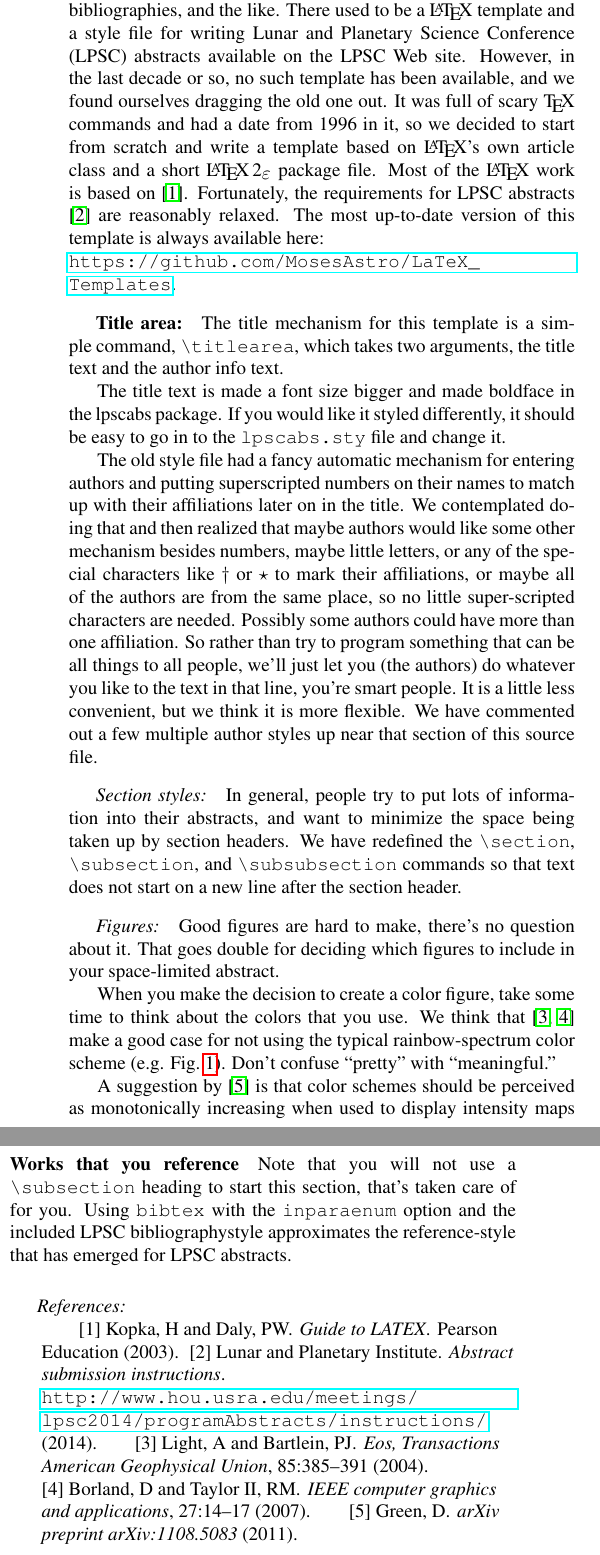
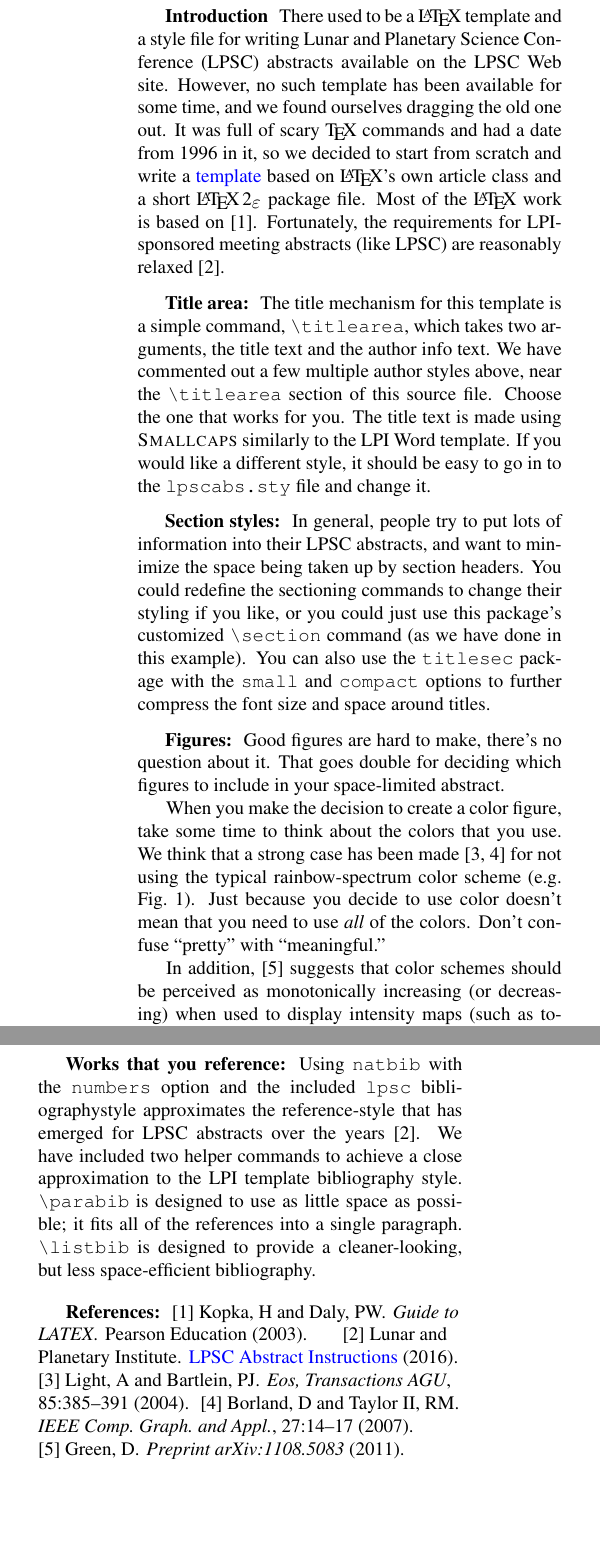
Before and after one commit to MosesAstro/LaTeX_Templates, a LaTeX document (LPSCAbstractLaTeXTemplate/LPSCAbstractTemplate.tex, which reads LPSCAbstractLaTeXTemplate/templatebibliography.bib): two parts of the columns of pages 1 and 2 of 2, joined at a grey line, cut so that both start at the same text, the shorter picture padded with empty space. Compiled offline with pdfLaTeX.

Commit message:
Major changes
I rewrote much of the template and style file to better update this to
match the LPSC Word template, at least in superficial appearance. The
underpinnings are still obviously LaTeX…. ;)

```diff
--- a/LPSCAbstractLaTeXTemplate/LPSCAbstractTemplate.tex
+++ b/LPSCAbstractLaTeXTemplate/LPSCAbstractTemplate.tex
@@ -59,48 +77,46 @@ $Astrogeology Science Center, U.S. Geological Survey, Flagstaff, AZ 86001 (moses
 %
 % \titlearea{Using \LaTeX\ to write an LPSC Abstract.}{Ross A. Beyer$^{1,2}$, John Q. Public$^{a}$, and Jane Doe$^{\dag}$, $^1$Carl Sagan Center at the SETI Institute, $^2$NASA Ames Research Center, MS 245-3, Moffett Field, CA, USA (Ross.A.Beyer@nasa.gov), $^{a}$123 Sesame Street, New York NY, USA, $^{\dag}$890 Somewhere, ID, USA}
 
-% The LPI no longer recommends using a running title.
-% % If your abstract is two pages long, type your running head in the argument
-% % below:
-% \runningtitle{\LaTeX\ and the LPSC Abstract, R. A. Beyer and M. P. Milazzo}
+% Uncomment \usepackage{balance} above to use this:
+\balance
 
-% Uncomment \usepackage{balance} above to use this:
-\balance{}
+\vspace{4cm}
+\section*{Introduction}
+There used to be a \LaTeX\ template and a style file for writing
+Lunar and Planetary Science Conference (LPSC) abstracts available
+on the LPSC Web site.  However, no such template has been available
+for some time, and we found ourselves dragging the old one out.  It
+was full of scary \TeX\ commands and had a date from 1996 in it,
+so we decided to start from scratch and write a
+\href{https://github.com/MosesAstro/LaTeX_Templates/tree/master/LPSCAbstractLaTeXTemplate}{template} based
+on \LaTeX's own article class and a short \LaTeXe\ package file.
+Most of the \LaTeX\ work is based on \cite{kopka2003guide}. Fortunately, the
+requirements for LPI-sponsored meeting abstracts (like LPSC)
+are reasonably relaxed \citep{LPSC}.
 
+\section*{Title area:}
 
-% Using one sentence per line for github tracking purposes.
-\subsection*{\hspace{0.5cm}Introduction:} This template is created to help those who use \LaTeX\ write LPSC abstracts with half-way decent figures, bibliographies,
-and the like.
-There used to be a \LaTeX\ template and a style file for writing Lunar and Planetary Science Conference (LPSC) abstracts available
-on the LPSC Web site.
-However, in the last decade or so, no such template has been available, and we found ourselves dragging the old one out.
-It was full of scary \TeX\ commands and had a date from 1996 in it, so we decided to start from scratch and write a template based on \LaTeX's own article class and a short \LaTeXe\ package file.
-Most of the \LaTeX\ work is based on \citep{kopka2003guide}.
-Fortunately, the requirements for LPSC abstracts \citep{LPSC} are reasonably relaxed.
-The most up-to-date version of this template is always available here:\\
-\url{https://github.com/MosesAstro/LaTeX_Templates}.
+The title mechanism for this template is a simple command,
+\verb=\titlearea=, which takes two arguments, the title text and the
+author info text. We have commented out a few multiple author styles above,
+near the \verb=\titlearea= section of this source file. Choose the
+one that works for you. The title text is made using {\sc Smallcaps} similarly to the LPI Word
+template.  If you would like a different style, it should be easy to go in to
+the \texttt{lpscabs.sty} file and change it.
 
-\subsection*{\hspace{0.5cm}Title area:}
-The title mechanism for this template is a simple command, \verb=\titlearea=, which takes two arguments, the title text and the author info text.
+\section*{Section styles:}
 
-The title text is made a font size bigger and made boldface in the lpscabs package.
-If you would like it styled differently, it should be easy to go in to the \texttt{lpscabs.sty} file and change it.
+In general, people try to put lots of information into their LPSC
+abstracts, and want to minimize the space being taken up by section
+headers.  You could redefine the sectioning commands to change their
+styling if you like, or you could just use this package's customized
+\verb=\section= command (as we have done in this example).
+You can also use the \texttt{titlesec} package with the \texttt{small}
+and \texttt{compact} options to further compress the font size and
+space around titles.
 
-The old style file had a fancy automatic mechanism for entering authors and putting superscripted numbers on their names to match up with their affiliations later on in the title.
-We contemplated doing that and then realized that maybe authors would like some other mechanism besides numbers, maybe little letters, or any of the special characters like $\dag$ or $\star$ to mark their affiliations, or maybe all of the authors are from the same place, so no little super-scripted characters are needed.
-Possibly some authors could have more than one affiliation.
-So rather than try to program something that can be all things to all people, we'll just let you (the authors) do whatever you like to the text in that line, you're smart people.
-It is a little less convenient, but we think it is more flexible.
-We have commented out a few multiple author styles up near that section of this source file.
-
-\subsubsection*{\hspace{0.5cm}Section styles:}
-In general, people try to put lots of information into their abstracts, and want to minimize the space being taken up by section headers.
-We have redefined the \verb=\section=, \verb=\subsection=, and \verb=\subsubsection= commands so that text does not start on a new line after the section header.
-
-\subsubsection*{\hspace{0.5cm}Figures:}
+\section*{Figures:}
 
 \begin{figure}[b]
 \begin{center}
 \includegraphics[width=\columnwidth]{lb_fig1.png}
-\caption{\label{color_scales}
-    This is Figure 1 from \citep{light2004end}.
@@ -113,9 +132,12 @@ That goes double for deciding which figures to include in your space-limited abs
 
-When you make the decision to create a color figure, take some time to think about the colors that you use.
-We think that \citep{light2004end, borland2007rainbow} make a good case for not using the typical rainbow-spectrum color scheme (e.g. Fig.~\ref{color_scales}).
-Don't confuse ``pretty'' with ``meaningful.''
+When you make the decision to create a color figure, take some time
+to think about the colors that you use.  We think that a  strong case has
+been made \citep{light2004end,borland2007rainbow} for not using the
+typical rainbow-spectrum color scheme (e.g. Fig.~\ref{color_scales}).
+Just because you decide to use color doesn't mean that you need to
+use \emph{all} of the colors.  Don't confuse ``pretty'' with
+``meaningful.''
 
-A suggestion by \citep{green2011colour} is that color schemes should be perceived as monotonically increasing when used to display intensity maps of various sorts (such as topography, etc.).
-This generally does not happen with most rainbow color schemes.
-A monotonically increasing color scheme also does its job whether printed in color or grayscale.
-See Fig.~\ref{SaturationColors}
+In addition, \citep{green2011colour} suggests that color schemes
+should be perceived as monotonically increasing (or decreasing)
+when used to display intensity maps (such as
@@ -122,4 +147,5 @@ See Fig.~\ref{SaturationColors}
 
-If you need tables to be the full width of the page, just use their starred versions, like \verb=\begin{table*}= instead of \verb=\begin{table}=.
-However, if you want figures to be the full width and you use the starred version \verb=\begin{figure*}=, then you'll find that the figure is either always at the top of the page or on its own page.
-This is a \LaTeX\ limitation.
+If you need figures or tables to be the full width of the page,
+just use their starred versions, like \verb=\begin{figure*}= instead
+of \verb=\begin{figure}=.  If you have problems with double-column-wide
+floats, you may need to monkey with the \verb=\dbltopfraction=
@@ -126,3 +155,4 @@ This is a \LaTeX\ limitation.
+file).
 
 \begin{figure*}
 \begin{center}
@@ -135,7 +165,6 @@ This is a \LaTeX\ limitation.
 \end{center}
 \end{figure*}
 
-\subsection*{\hspace{0.5cm}Copyright Information:}
+\section*{URLs and hyperlinks:}
 
-This work is licensed under the Creative Commons Attribution-Noncommercial-Share Alike 3.0 License.
-To view a copy of this license, visit \url{http://creativecommons.org/licenses/by-nc-sa/3.0/}; or, (b) send a letter to Creative Commons, 171 2nd Street, Suite 300, San Francisco, California, 94105, USA\@.
+The odds are good that most people will read this
@@ -142 +177,9 @@ To view a copy of this license, visit \url{http://creativecommons.org/licenses/b
 
+The \verb=hyperref= package has some options that we should probably
+detail.  Here's a copy of the command in this document (new lines
+are for clarity):
+\begin{verbatim}
+\usepackage[pdftex,colorlinks=true,
+  urlcolor=blue,citecolor=black,
+  linkcolor=black]{hyperref}
+\end{verbatim}
@@ -146,0 +211 @@ What it does do is allow anyone, even the LPI Meeting Staff, to take a copy of t
+anyone, even the LPI Meeting Staff, to take a copy of this template
@@ -154,6 +222,12 @@ You may even want to check out the Science Commons at \url{http://science.creati
 
 
-\subsection*{Works that you reference}
-Note that you will not use a \verb=\subsection= heading to start this section, that's taken care of for you.
-Using \texttt{bibtex} with the \texttt{inparaenum} option and the included LPSC bibliographystyle approximates the reference-style that has emerged for LPSC abstracts.
+\section*{Works that you reference:}
 
+Using \texttt{natbib} with the \texttt{numbers} option and the included
+\texttt{lpsc} bibliographystyle approximates the reference-style
+that has emerged for LPSC abstracts over the years \citep{LPSC}.
+ We have included two helper commands to achieve a
+close approximation to the LPI template bibliography style.
+\verb=\parabib= is designed to use as little space as possible; it fits all
+of the references into a single paragraph. \verb=\listbib= is designed to
+provide a cleaner-looking, but less space-efficient bibliography.
--- a/LPSCAbstractLaTeXTemplate/templatebibliography.bib
+++ b/LPSCAbstractLaTeXTemplate/templatebibliography.bib
@@ -10,47 +9,42 @@
 
 
 @book{kopka2003guide,
-  title={Guide to LATEX},
-  author={Kopka, Helmut and Daly, Patrick W},
-  year={2003},
-  publisher={Pearson Education}
-}
+	Author = {Kopka, Helmut and Daly, Patrick W},
+	Publisher = {Pearson Education},
+	Title = {Guide to LATEX},
+	Year = {2003}}
 
 @article{light2004end,
-  title={The end of the rainbow? Color schemes for improved data graphics},
-  author={Light, Adam and Bartlein, Patrick J},
-  journal={Eos, Transactions American Geophysical Union},
-  volume={85},
-  number={40},
-  pages={385--391},
-  year={2004},
-  publisher={Wiley Online Library}
-}
+	Author = {Light, Adam and Bartlein, Patrick J},
+	Date-Modified = {2016-01-12 08:26:32 +0000},
+	Journal = {Eos, Transactions AGU},
+	Number = {40},
+	Pages = {385--391},
+	Publisher = {Wiley Online Library},
+	Title = {The end of the rainbow? Color schemes for improved data graphics},
+	Volume = {85},
+	Year = {2004}}
 
 @article{borland2007rainbow,
-  title={Rainbow color map (still) considered harmful.},
-  author={Borland, David and Taylor II, Russell M.},
-  journal={IEEE computer graphics and applications},
-  volume={27},
-  number={2},
-  pages={14--17},
-  year={2007}
-}
+	Author = {Borland, David and Taylor II, Russell M.},
+	Date-Modified = {2016-01-12 08:20:44 +0000},
+	Journal = {IEEE Comp. Graph. and Appl.},
+	Number = {2},
+	Pages = {14--17},
+	Title = {Rainbow color map (still) considered harmful.},
+	Volume = {27},
+	Year = {2007}}
 
 @article{green2011colour,
-  title={A colour scheme for the display of astronomical intensity images},
-  author={Green, DA},
-  journal={arXiv preprint arXiv:1108.5083},
-  year={2011}
-}
+	Author = {Green, DA},
+	Date-Modified = {2016-01-12 08:21:03 +0000},
+	Journal = {Preprint arXiv:1108.5083},
+	Title = {A colour scheme for the display of astronomical intensity images},
+	Year = {2011}}
 
-% Notice that the author here is an institute and so to protect the institute's
-% name from the bibliography author-name style mangler, we encapsulate
-% it in {}. This tells the bibtex to use that as the author's name. This can be
-% used whenever needed for verbatim needs.
-@misc{LPSC,
-  author={{Lunar and Planetary Institute}},
-  title={Abstract Submission Instructions},
-  year={2014},
-  howpublished = "\url{http://www.hou.usra.edu/meetings/lpsc2014/programAbstracts/instructions/}"
-}
+@url{LPSC,
+	Author = {{Lunar and Planetary Institute}},
+	Date-Modified = {2016-01-12 08:48:13 +0000},
+	Howpublished = {\href{http://www.hou.usra.edu/meetings/lpsc2016/programAbstracts/instructions/}{LPSC Abstract Instructions}},
+	Urldate = {2016},
+	Year = {2016}}
```
Also changed, not shown: LPSCAbstractLaTeXTemplate/lpscabs.sty (+72 -50 lines), LPSCAbstractLaTeXTemplate/LPSCAbstractTemplate.pdf, LPSCAbstractLaTeXTemplate/LPSCAbstractTemplate.tex (128 more changed lines), LPSCAbstractLaTeXTemplate/templatebibliography.bib (3 more changed lines).
